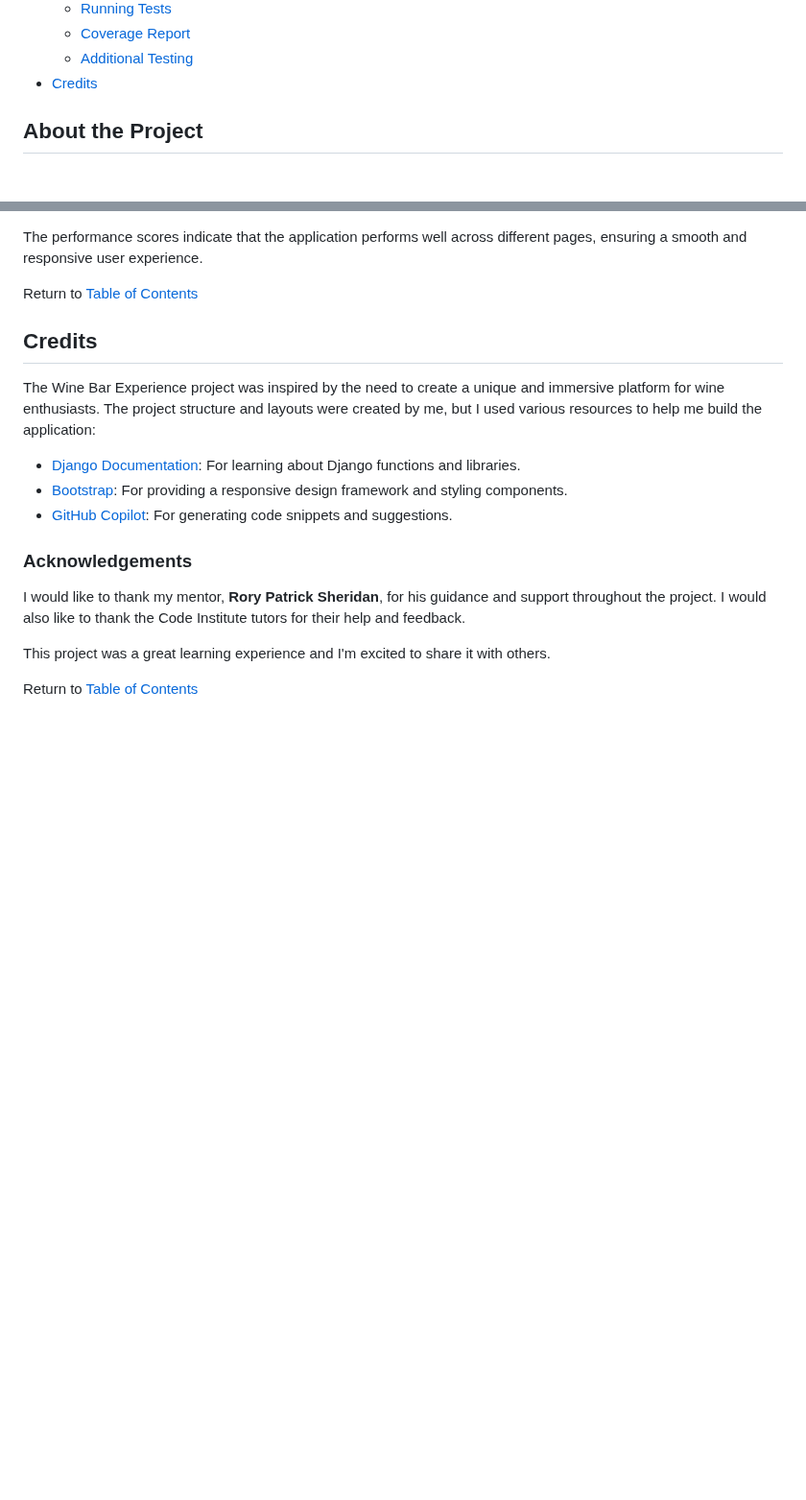
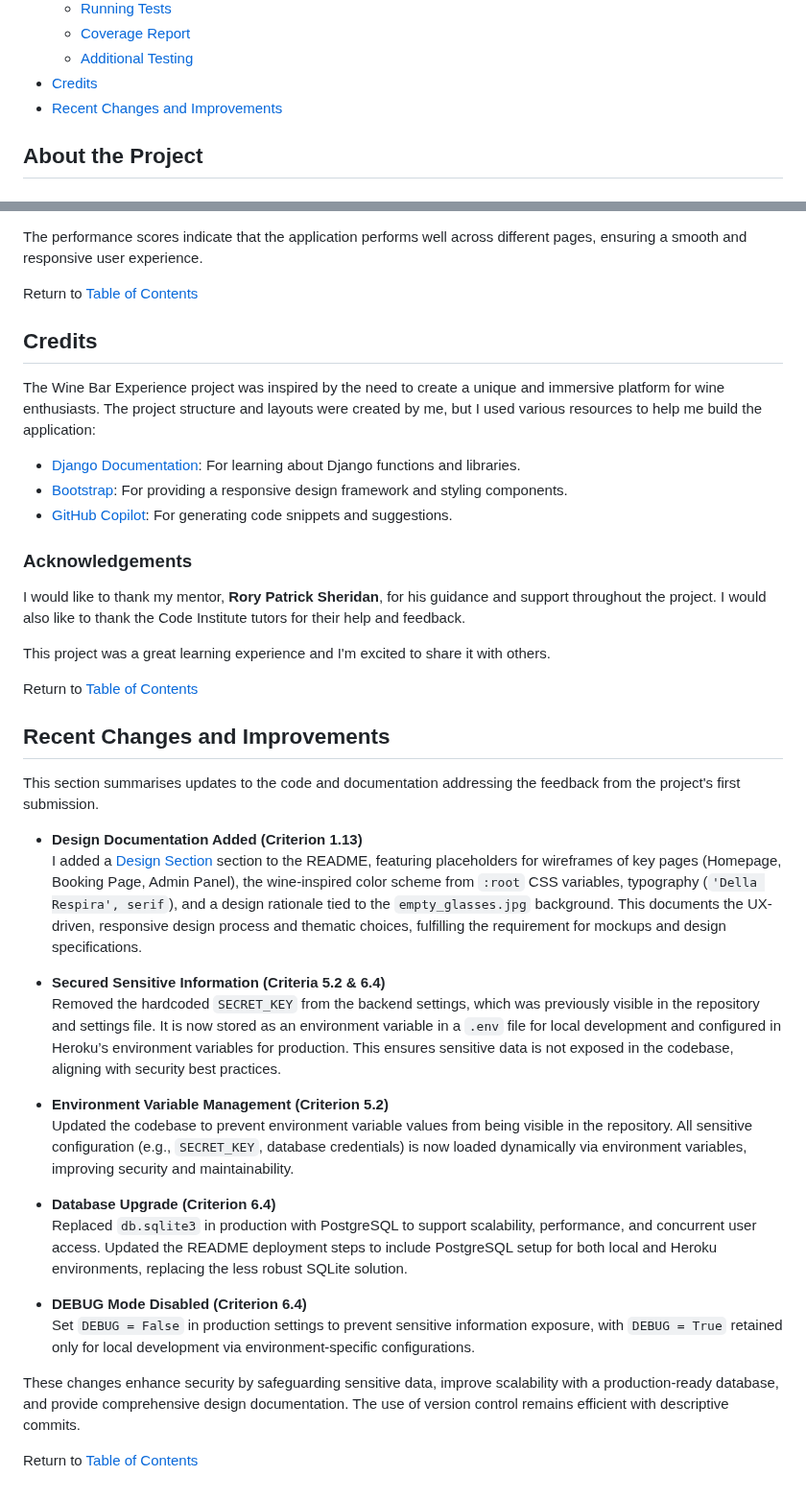
Before and after one commit to TerryLoc/wine-bar-project, a Markdown page: README.md, 2 parts joined by grey strips. Shown at 96% size. GitHub-like rendering; blank space fills up the shorter version.

Commit message:
Doc: Add Recent Changes/ Improvements section to README

```diff
--- a/README.md
+++ b/README.md
@@ -52,6 +52,7 @@ Live link: [Booking App site](https://the-wine-bar-5c52e3b945e9.herokuapp.com/)
   </ul>
 </li>
 <li><a href="#credits">Credits</a></li>
+<li><a href="#recent-changes-and-improvements">Recent Changes and Improvements</a></li>
 </ul>
 
 ## About the Project
@@ -558,3 +559,26 @@ I would like to thank my mentor, **Rory Patrick Sheridan**, for his guidance and
 This project was a great learning experience and I'm excited to share it with others.
 
 Return to [Table of Contents](#table-of-contents)
+
+## Recent Changes and Improvements
+
+This section summarises updates to the code and documentation addressing the feedback from the project's first submission.
+
+- **Design Documentation Added (Criterion 1.13)**
+  I added a [Design Section](#design-section) section to the README, featuring placeholders for wireframes of key pages (Homepage, Booking Page, Admin Panel), the wine-inspired color scheme from `:root` CSS variables, typography (`'Della Respira', serif`), and a design rationale tied to the `empty_glasses.jpg` background. This documents the UX-driven, responsive design process and thematic choices, fulfilling the requirement for mockups and design specifications.
+
+- **Secured Sensitive Information (Criteria 5.2 & 6.4)**
+  Removed the hardcoded `SECRET_KEY` from the backend settings, which was previously visible in the repository and settings file. It is now stored as an environment variable in a `.env` file for local development and configured in Heroku’s environment variables for production. This ensures sensitive data is not exposed in the codebase, aligning with security best practices.
+
+- **Environment Variable Management (Criterion 5.2)**
+  Updated the codebase to prevent environment variable values from being visible in the repository. All sensitive configuration (e.g., `SECRET_KEY`, database credentials) is now loaded dynamically via environment variables, improving security and maintainability.
+
+- **Database Upgrade (Criterion 6.4)**
+  Replaced `db.sqlite3` in production with PostgreSQL to support scalability, performance, and concurrent user access. Updated the README deployment steps to include PostgreSQL setup for both local and Heroku environments, replacing the less robust SQLite solution.
+
+- **DEBUG Mode Disabled (Criterion 6.4)**
+  Set `DEBUG = False` in production settings to prevent sensitive information exposure, with `DEBUG = True` retained only for local development via environment-specific configurations.
+
+These changes enhance security by safeguarding sensitive data, improve scalability with a production-ready database, and provide comprehensive design documentation. The use of version control remains efficient with descriptive commits.
+
+Return to [Table of Contents](#table-of-contents)
```
